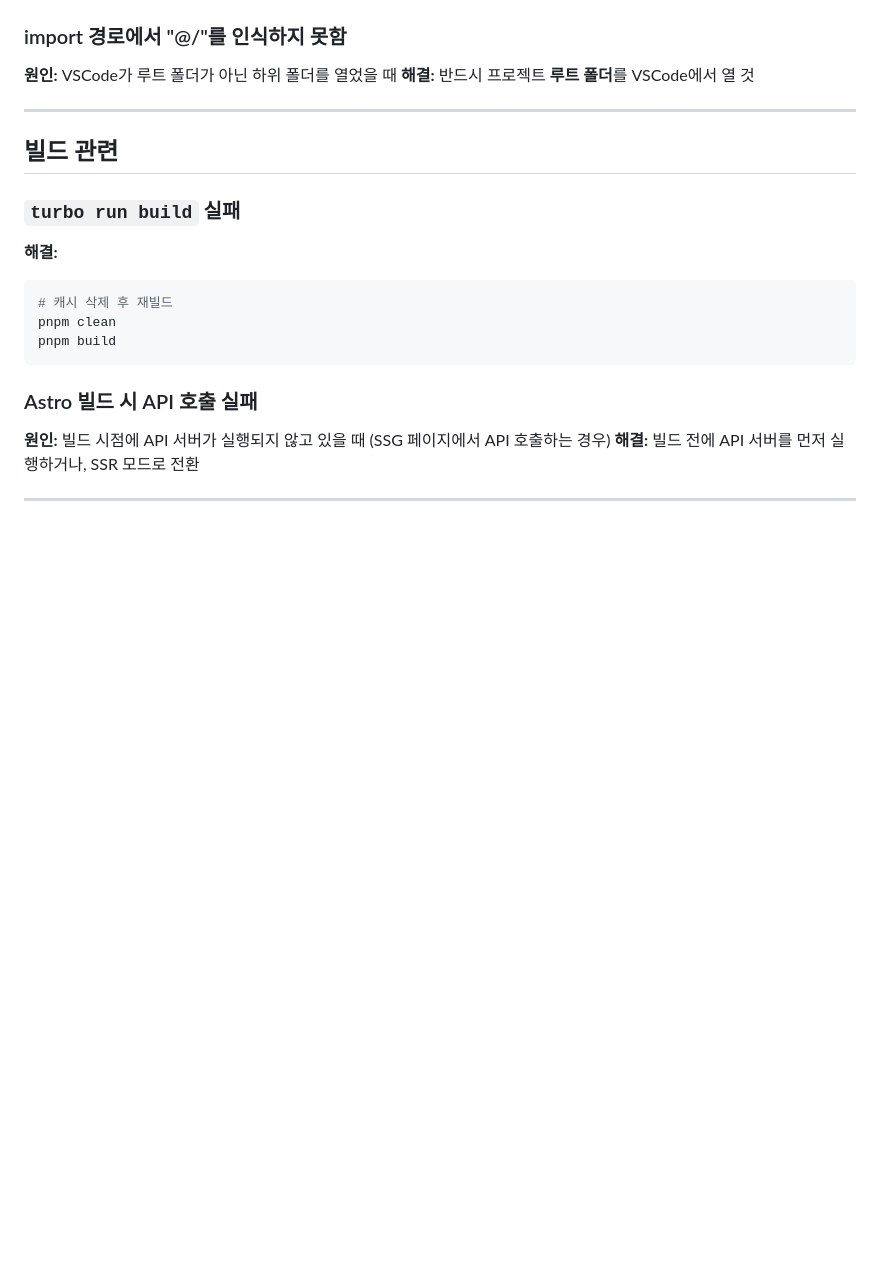
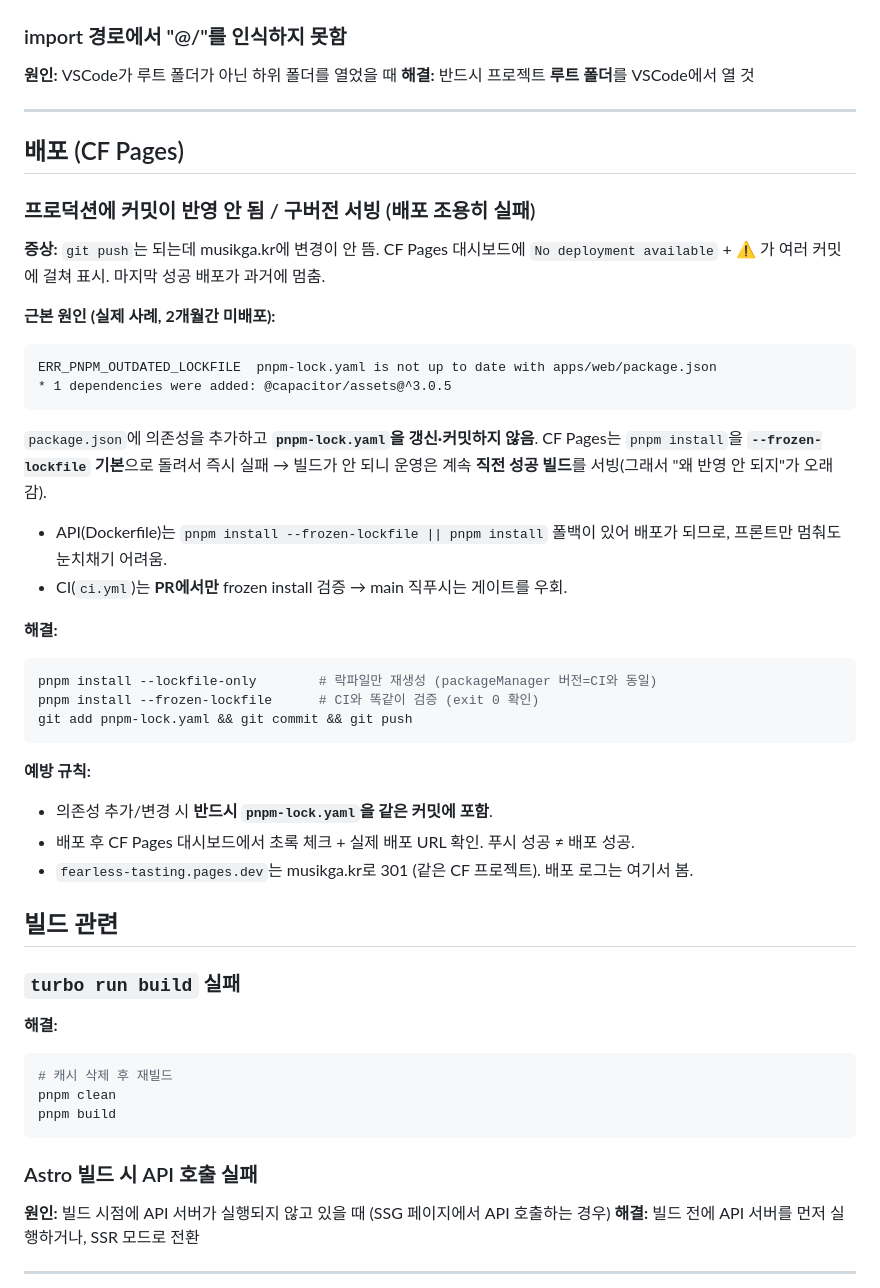
Before and after one commit to pppclove29-bit/fearless-tasting, a Markdown page: docs/troubleshooting.md, the part around the change. Rendered like a GitHub page; blank space fills up the shorter version.

Commit message:
docs: CF Pages 배포 조용히 실패(lockfile 미갱신) 트러블슈팅 추가
Co-Authored-By: Claude Opus 4.8 (1M context) <noreply@anthropic.com>

````diff
--- a/docs/troubleshooting.md
+++ b/docs/troubleshooting.md
@@ -166,6 +166,36 @@ pnpm --filter @repo/api exec prisma generate
 
 ---
 
+## 배포 (CF Pages)
+
+### 프로덕션에 커밋이 반영 안 됨 / 구버전 서빙 (배포 조용히 실패)
+**증상:** `git push`는 되는데 musikga.kr에 변경이 안 뜸. CF Pages 대시보드에
+`No deployment available` + ⚠️ 가 여러 커밋에 걸쳐 표시. 마지막 성공 배포가 과거에 멈춤.
+
+**근본 원인 (실제 사례, 2개월간 미배포):**
+```
+ERR_PNPM_OUTDATED_LOCKFILE  pnpm-lock.yaml is not up to date with apps/web/package.json
+* 1 dependencies were added: @capacitor/assets@^3.0.5
+```
+`package.json`에 의존성을 추가하고 **`pnpm-lock.yaml`을 갱신·커밋하지 않음**.
+CF Pages는 `pnpm install`을 **`--frozen-lockfile` 기본**으로 돌려서 즉시 실패 →
+빌드가 안 되니 운영은 계속 **직전 성공 빌드**를 서빙(그래서 "왜 반영 안 되지"가 오래 감).
+- API(Dockerfile)는 `pnpm install --frozen-lockfile || pnpm install` 폴백이 있어
+  배포가 되므로, 프론트만 멈춰도 눈치채기 어려움.
+- CI(`ci.yml`)는 **PR에서만** frozen install 검증 → main 직푸시는 게이트를 우회.
+
+**해결:**
+```bash
+pnpm install --lockfile-only        # 락파일만 재생성 (packageManager 버전=CI와 동일)
+pnpm install --frozen-lockfile      # CI와 똑같이 검증 (exit 0 확인)
+git add pnpm-lock.yaml && git commit && git push
+```
+
+**예방 규칙:**
+- 의존성 추가/변경 시 **반드시 `pnpm-lock.yaml`을 같은 커밋에 포함**.
+- 배포 후 CF Pages 대시보드에서 초록 체크 + 실제 배포 URL 확인. 푸시 성공 ≠ 배포 성공.
+- `fearless-tasting.pages.dev`는 musikga.kr로 301 (같은 CF 프로젝트). 배포 로그는 여기서 봄.
+
 ## 빌드 관련
 
 ### `turbo run build` 실패
````
